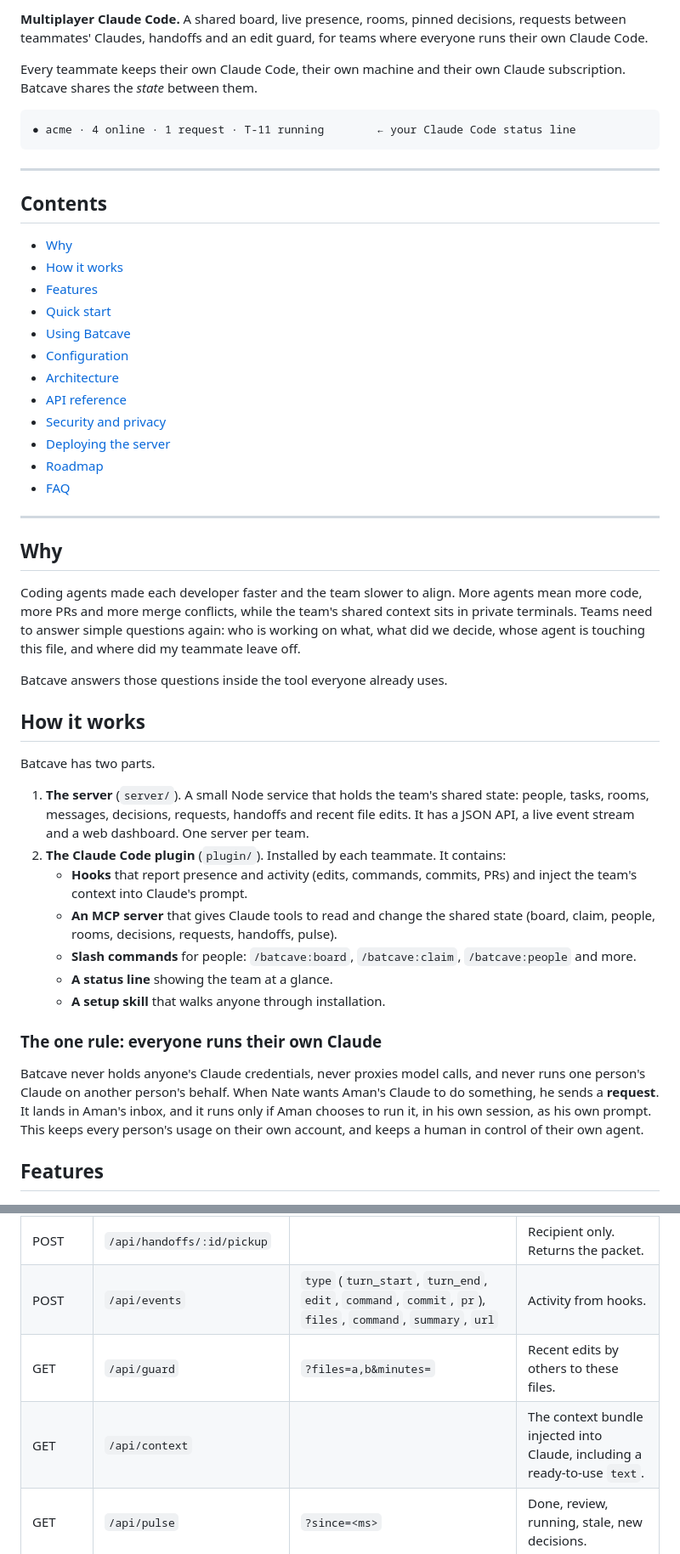
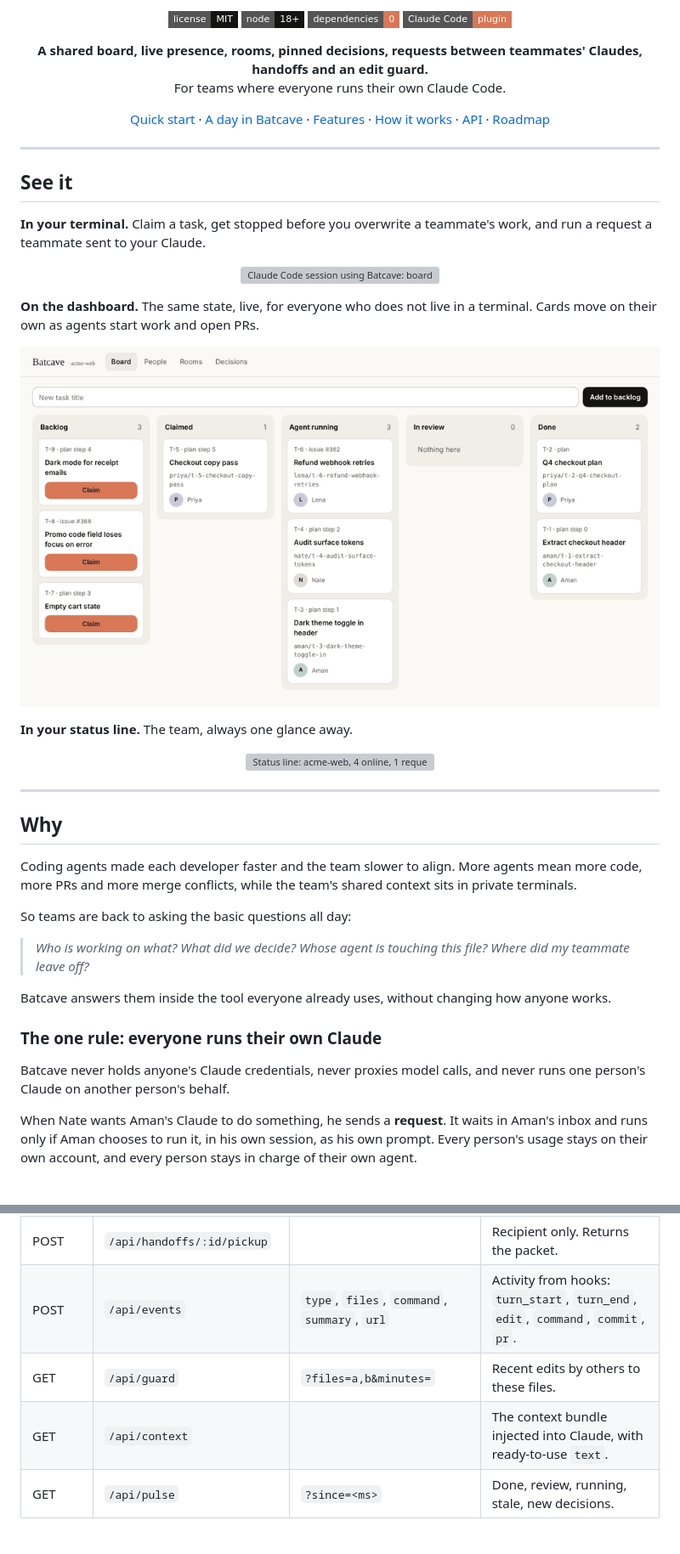
Before and after one commit to solanki-aman/batcave, a Markdown page: README.md, 2 parts joined by grey strips. Shown at 85% size. Rendered like a GitHub page; pictures changed too: docs/assets/dashboard.gif (added); folded sections open; badges without logos; grey boxes are pictures that could not be loaded.

````diff
--- a/README.md
+++ b/README.md
@@ -2,52 +4,56 @@
 
-**Multiplayer Claude Code.** A shared board, live presence, rooms, pinned decisions, requests between teammates' Claudes, handoffs and an edit guard, for teams where everyone runs their own Claude Code.
+<p align="center">
+  <a href="LICENSE"><img alt="License: MIT" src="https://img.shields.io/badge/license-MIT-141413?style=flat-square"></a>
+  <img alt="Node 18+" src="https://img.shields.io/badge/node-18%2B-141413?style=flat-square">
+  <img alt="Zero dependencies" src="https://img.shields.io/badge/dependencies-0-D97757?style=flat-square">
+  <img alt="Claude Code plugin" src="https://img.shields.io/badge/Claude%20Code-plugin-D97757?style=flat-square">
+</p>
 
-Every teammate keeps their own Claude Code, their own machine and their own Claude subscription. Batcave shares the *state* between them.
+<p align="center">
+  <b>A shared board, live presence, rooms, pinned decisions, requests between teammates' Claudes, handoffs and an edit guard.</b><br>
+  For teams where everyone runs their own Claude Code.
+</p>
 
-```
-● acme · 4 online · 1 request · T-11 running        ← your Claude Code status line
-```
+<p align="center">
+  <a href="#quick-start">Quick start</a> ·
+  <a href="#a-day-in-batcave">A day in Batcave</a> ·
+  <a href="#features">Features</a> ·
+  <a href="#how-it-works">How it works</a> ·
+  <a href="#api-reference">API</a> ·
+  <a href="#roadmap">Roadmap</a>
+</p>
 
 ---
 
-## Contents
+## See it
 
-- [Why](#why)
-- [How it works](#how-it-works)
-- [Features](#features)
-- [Quick start](#quick-start)
-- [Using Batcave](#using-batcave)
-- [Configuration](#configuration)
-- [Architecture](#architecture)
-- [API reference](#api-reference)
-- [Security and privacy](#security-and-privacy)
-- [Deploying the server](#deploying-the-server)
-- [Roadmap](#roadmap)
-- [FAQ](#faq)
+**In your terminal.** Claim a task, get stopped before you overwrite a teammate's work, and run a request a teammate sent to your Claude.
+
+<p align="center"><img src="docs/assets/terminal.gif" alt="Claude Code session using Batcave: board, claim, guard and request" width="88%"></p>
+
+**On the dashboard.** The same state, live, for everyone who does not live in a terminal. Cards move on their own as agents start work and open PRs.
+
+<p align="center"><img src="docs/assets/dashboard.gif" alt="Batcave web dashboard updating live: board, people, rooms and decisions" width="100%"></p>
+
+**In your status line.** The team, always one glance away.
+
+<p align="center"><img src="docs/assets/statusline.svg" alt="Status line: acme-web, 4 online, 1 request, 1 review owed, T-9 running" width="75%"></p>
 
 ---
 
 ## Why
 
-Coding agents made each developer faster and the team slower to align. More agents mean more code, more PRs and more merge conflicts, while the team's shared context sits in private terminals. Teams need to answer simple questions again: who is working on what, what did we decide, whose agent is touching this file, and where did my teammate leave off.
+Coding agents made each developer faster and the team slower to align. More agents mean more code, more PRs and more merge conflicts, while the team's shared context sits in private terminals.
 
-Batcave answers those questions inside the tool everyone already uses.
+So teams are back to asking the basic questions all day:
 
-## How it works
+> *Who is working on what? What did we decide? Whose agent is touching this file? Where did my teammate leave off?*
 
-Batcave has two parts.
-
-1. **The server** (`server/`). A small Node service that holds the team's shared state: people, tasks, rooms, messages, decisions, requests, handoffs and recent file edits. It has a JSON API, a live event stream and a web dashboard. One server per team.
-2. **The Claude Code plugin** (`plugin/`). Installed by each teammate. It contains:
-   - **Hooks** that report presence and activity (edits, commands, commits, PRs) and inject the team's context into Claude's prompt.
-   - **An MCP server** that gives Claude tools to read and change the shared state (board, claim, people, rooms, decisions, requests, handoffs, pulse).
-   - **Slash commands** for people: `/batcave:board`, `/batcave:claim`, `/batcave:people` and more.
-   - **A status line** showing the team at a glance.
-   - **A setup skill** that walks anyone through installation.
+Batcave answers them inside the tool everyone already uses, without changing how anyone works.
 
 ### The one rule: everyone runs their own Claude
 
-Batcave never holds anyone's Claude credentials, never proxies model calls, and never runs one person's Claude on another person's behalf. When Nate wants Aman's Claude to do something, he sends a **request**. It lands in Aman's inbox, and it runs only if Aman chooses to run it, in his own session, as his own prompt. This keeps every person's usage on their own account, and keeps a human in control of their own agent.
+Batcave never holds anyone's Claude credentials, never proxies model calls, and never runs one person's Claude on another person's behalf.
 
-## Features
+When Nate wants Aman's Claude to do something, he sends a **request**. It waits in Aman's inbox and runs only if Aman chooses to run it, in his own session, as his own prompt. Every person's usage stays on their own account, and every person stays in charge of their own agent.
 
@@ -286,7 +429,7 @@ All `/api/*` routes except `/api/health` need `Authorization: Bearer <team token
 | POST | `/api/handoffs` | `task`, `to`, `summary`, `todos` | Owner only. Transfers the card. |
 | GET | `/api/handoffs` | | Open handoffs to or from you. |
 | POST | `/api/handoffs/:id/pickup` | | Recipient only. Returns the packet. |
-| POST | `/api/events` | `type` (`turn_start`, `turn_end`, `edit`, `command`, `commit`, `pr`), `files`, `command`, `summary`, `url` | Activity from hooks. |
+| POST | `/api/events` | `type`, `files`, `command`, `summary`, `url` | Activity from hooks: `turn_start`, `turn_end`, `edit`, `command`, `commit`, `pr`. |
 | GET | `/api/guard` | `?files=a,b&minutes=` | Recent edits by others to these files. |
-| GET | `/api/context` | | The context bundle injected into Claude, including a ready-to-use `text`. |
+| GET | `/api/context` | | The context bundle injected into Claude, with ready-to-use `text`. |
 | GET | `/api/pulse` | `?since=<ms>` | Done, review, running, stale, new decisions. |
````
Also changed, not shown: other parts of README.md (+300 -131 lines), 7 other files.
